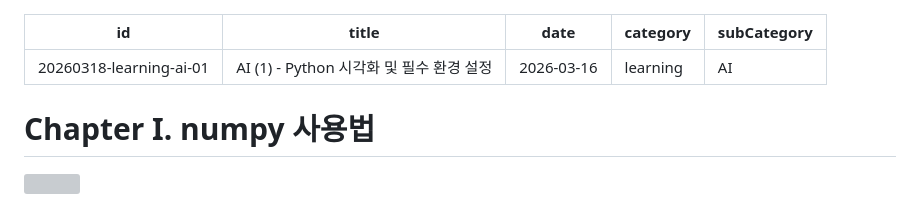
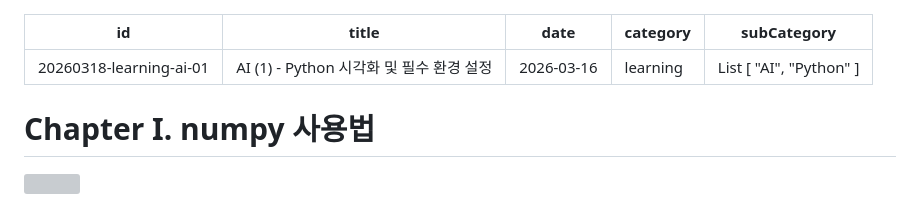
Before and after one commit to prgmd/prgmd_blog, a Markdown page: files/20260318-learning-ai-01.md, the part around the change. Rendered like a GitHub page; grey boxes are pictures that could not be loaded.

Commit message:
Update Posts “20260318-learning-ai-01”

```diff
--- a/files/20260318-learning-ai-01.md
+++ b/files/20260318-learning-ai-01.md
@@ -3,7 +3,7 @@ id: 20260318-learning-ai-01
 title: AI (1) - Python 시각화 및 필수 환경 설정
 date: 2026-03-16
 category: learning
-subCategory: AI
+subCategory: List [ "AI", "Python" ]
 ---
 # Chapter I. numpy 사용법
 ![](https://velog.velcdn.com/images/paramad/post/1367c6c2-8944-4eb4-8f6b-f5050b090e7d/image.png)
```
